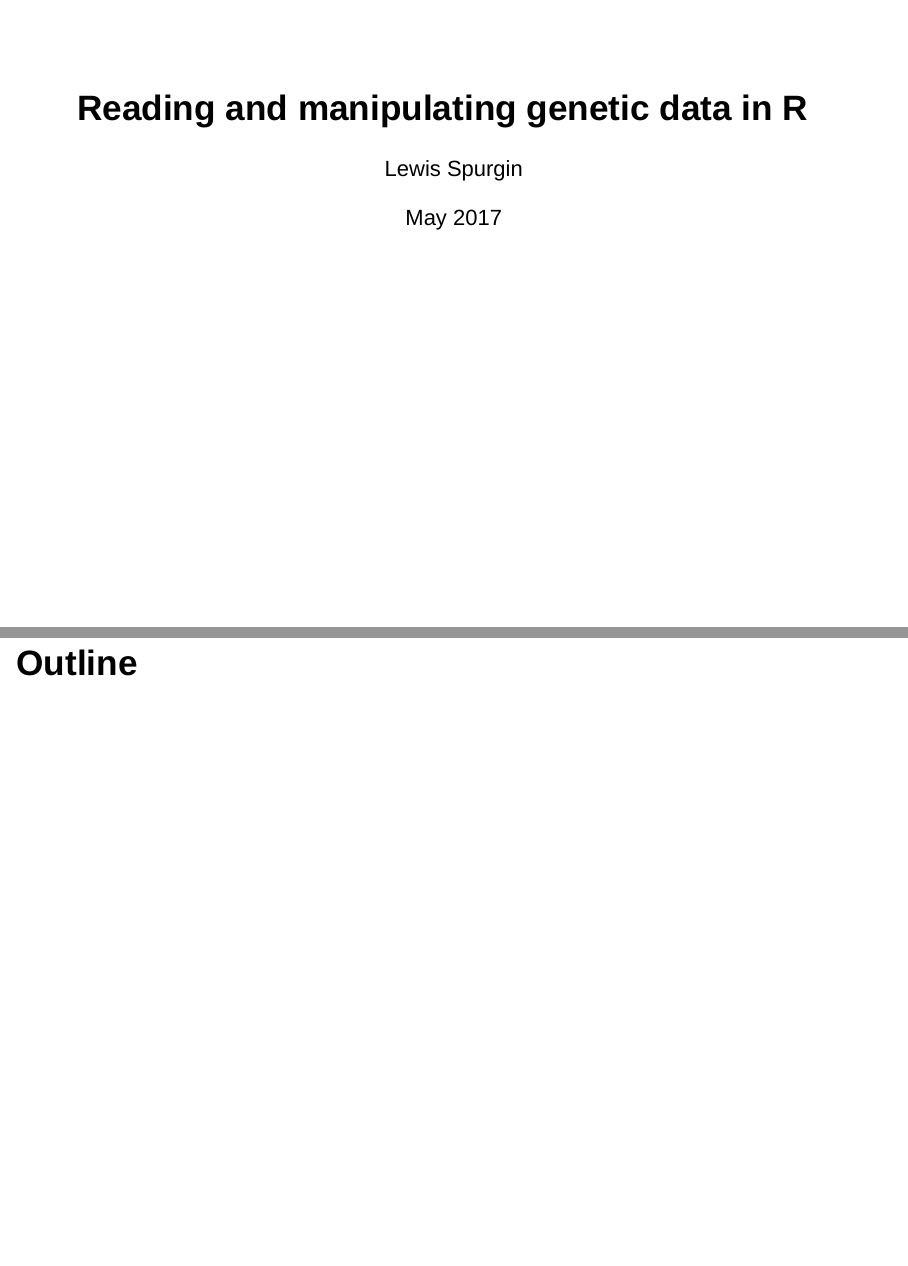
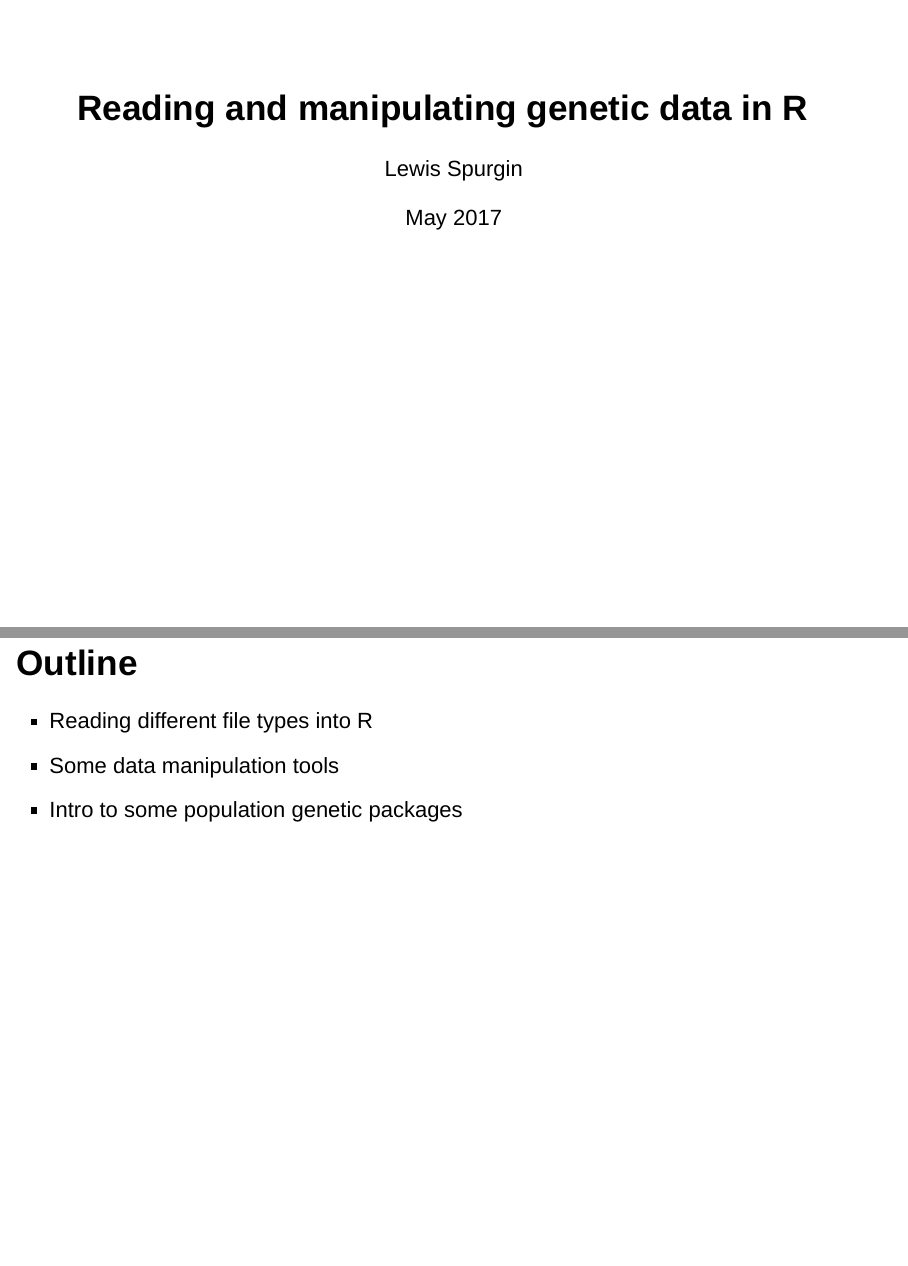
Before and after one commit to lgs85/PopGenBerlin, an R Markdown document (Lectures/Reading_and_manipulating_data_in R/Reading_and_manipulating_data_in_R.Rmd): pages 1 and 2 of 2, joined at a grey line. Rendered offline with R 4.5, knitr and Pandoc, with nearby package versions; drawn as Slidy slides in place of the format the file asks for.

Commit message:
Home edits

```diff
--- a/Lectures/Reading_and_manipulating_data_in R/Reading_and_manipulating_data_in_R.Rmd
+++ b/Lectures/Reading_and_manipulating_data_in R/Reading_and_manipulating_data_in_R.Rmd
@@ -6,3 +6,6 @@ output: ioslides_presentation
 ---
 
 ## Outline
+- Reading different file types into R
+- Some data manipulation tools
+- Intro to some population genetic packages
```
Also changed, not shown: Lectures/Reading_and_manipulating_data_in R/Reading_and_manipulating_data_in_R.html (added).
